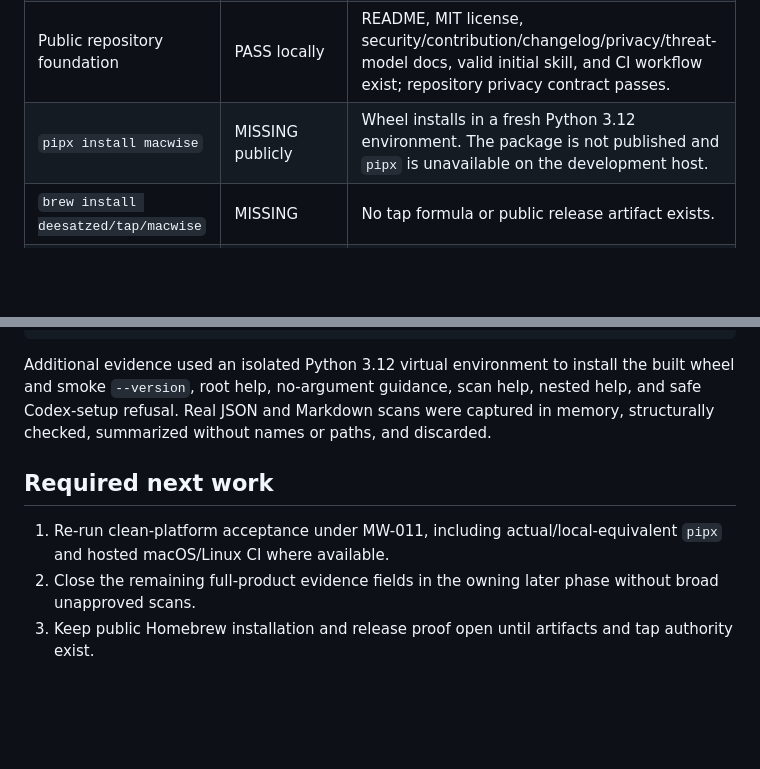
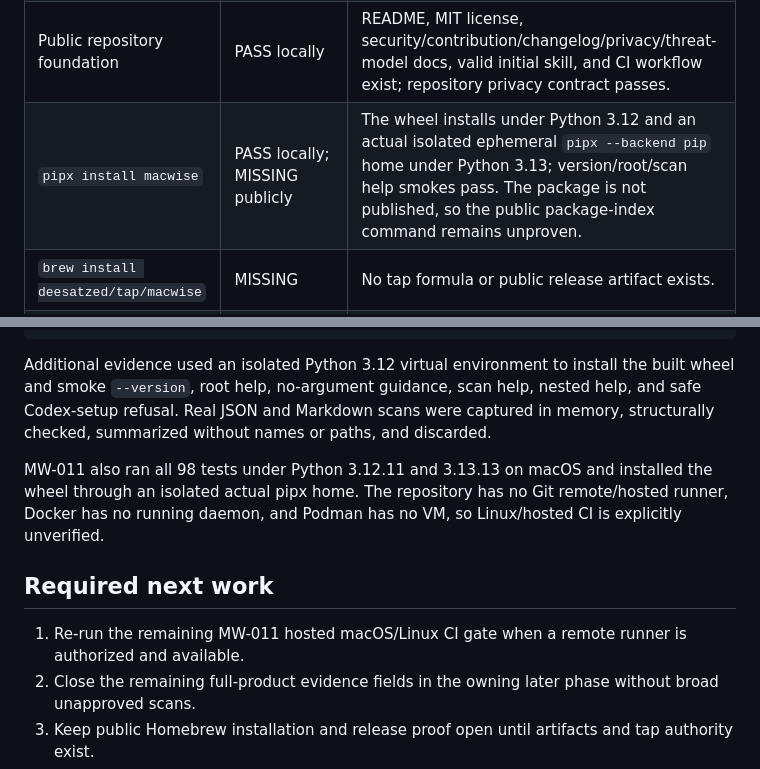
Before and after one commit to deesatzed/macwise, a Markdown page: docs/phase-1-acceptance.md, 2 parts joined by grey strips. Rendered like a GitHub page; blank space fills up the shorter version.

```diff
--- a/docs/phase-1-acceptance.md
+++ b/docs/phase-1-acceptance.md
@@ -34,7 +34,7 @@ Verdict: **PARTIAL**. The Phase 1 user experience, schema, reports, help contrac
 | Homebrew dependencies are not ordinary selected apps | PASS | Explicit/dependency and reverse-dependency regression tests. |
 | Malicious metadata cannot inject shell commands or human-facing structure | PASS for implemented paths | Fixed-argv hostile arguments, synthetic application/Homebrew/disk/prompt fixtures, path containment, raw JSON round-trip, Markdown/terminal control/format/newline neutralization, inert CLI matching, and a validated skill prompt-boundary contract all pass. Typed AI/action integrations must repeat this gate when built. |
 | Public repository foundation | PASS locally | README, MIT license, security/contribution/changelog/privacy/threat-model docs, valid initial skill, and CI workflow exist; repository privacy contract passes. | No public GitHub remote or hosted CI result exists yet. |
-| `pipx install macwise` | MISSING publicly | Wheel installs in a fresh Python 3.12 environment. The package is not published and `pipx` is unavailable on the development host. |
+| `pipx install macwise` | PASS locally; MISSING publicly | The wheel installs under Python 3.12 and an actual isolated ephemeral `pipx --backend pip` home under Python 3.13; version/root/scan help smokes pass. The package is not published, so the public package-index command remains unproven. |
 | `brew install deesatzed/tap/macwise` | MISSING | No tap formula or public release artifact exists. |
 | `macwise setup codex` and `$macwise` | PARTIAL | Initial read-only skill validates; CLI setup safely refuses. Installation, typed tools, and integration tests remain Phase 6. |
 
@@ -51,9 +51,11 @@ python3 /path/to/skill-creator/scripts/quick_validate.py skills/macwise
 
 Additional evidence used an isolated Python 3.12 virtual environment to install the built wheel and smoke `--version`, root help, no-argument guidance, scan help, nested help, and safe Codex-setup refusal. Real JSON and Markdown scans were captured in memory, structurally checked, summarized without names or paths, and discarded.
 
+MW-011 also ran all 98 tests under Python 3.12.11 and 3.13.13 on macOS and installed the wheel through an isolated actual pipx home. The repository has no Git remote/hosted runner, Docker has no running daemon, and Podman has no VM, so Linux/hosted CI is explicitly unverified.
+
 ## Required next work
 
-1. Re-run clean-platform acceptance under MW-011, including actual/local-equivalent `pipx` and hosted macOS/Linux CI where available.
+1. Re-run the remaining MW-011 hosted macOS/Linux CI gate when a remote runner is authorized and available.
 2. Close the remaining full-product evidence fields in the owning later phase without broad unapproved scans.
 3. Keep public Homebrew installation and release proof open until artifacts and tap authority exist.
 4. Continue Phase 2 explain/review evidence only after the deterministic substrate is complete enough to support it honestly.
```
Also changed, not shown: PROGRESS.md (+10 -6 lines), TASK_QUEUE.md (+2 -2 lines).
